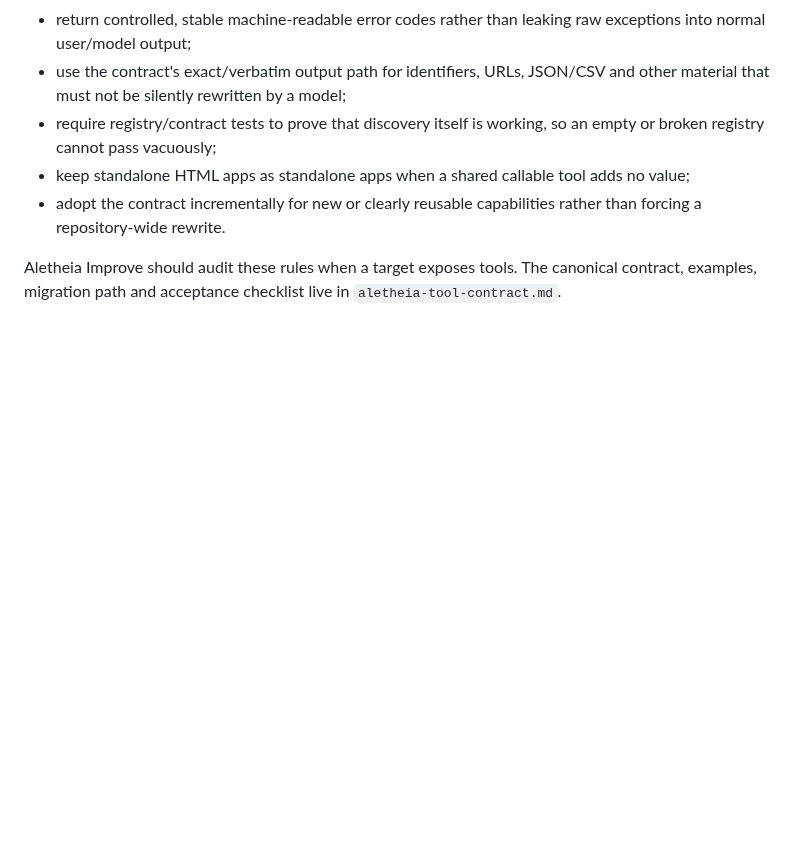
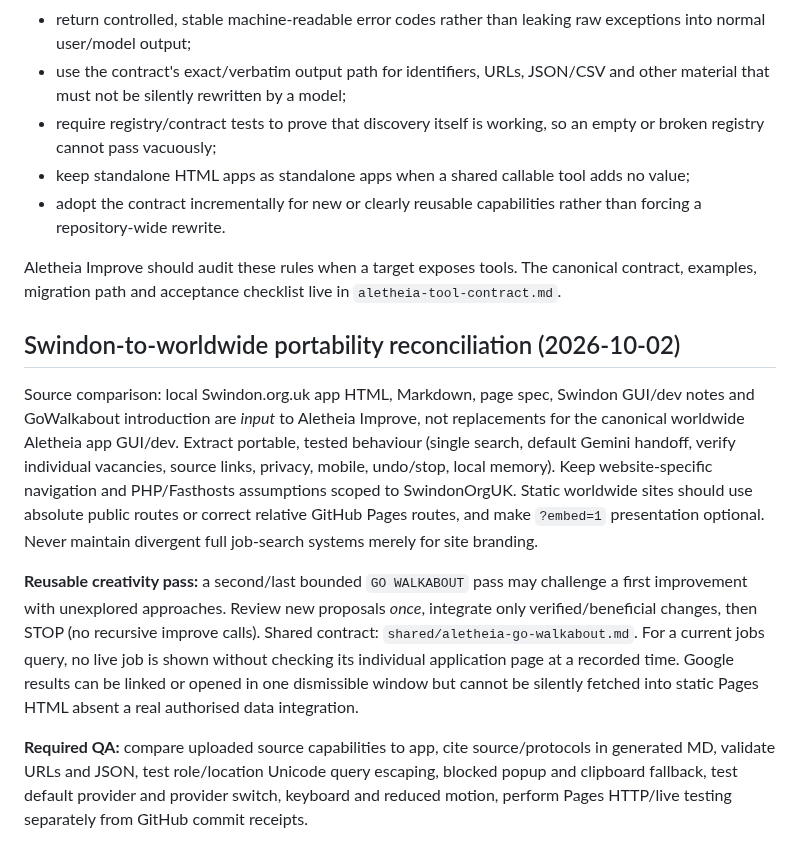
Before and after one commit to KarstenEvans/aletheia-app, a Markdown page: aletheia-dev.md, the part around the change. Rendered like a GitHub page; blank space fills up the shorter version.

Commit message:
Extend worldwide development guide with Swindon source reconciliation and finite Walkabout

```diff
--- a/aletheia-dev.md
+++ b/aletheia-dev.md
@@ -542,3 +542,13 @@ Rules:
 - adopt the contract incrementally for new or clearly reusable capabilities rather than forcing a repository-wide rewrite.
 
 Aletheia Improve should audit these rules when a target exposes tools. The canonical contract, examples, migration path and acceptance checklist live in `aletheia-tool-contract.md`.
+
+
+
+## Swindon-to-worldwide portability reconciliation (2026-10-02)
+
+Source comparison: local Swindon.org.uk app HTML, Markdown, page spec, Swindon GUI/dev notes and GoWalkabout introduction are *input* to Aletheia Improve, not replacements for the canonical worldwide Aletheia app GUI/dev. Extract portable, tested behaviour (single search, default Gemini handoff, verify individual vacancies, source links, privacy, mobile, undo/stop, local memory). Keep website-specific navigation and PHP/Fasthosts assumptions scoped to SwindonOrgUK. Static worldwide sites should use absolute public routes or correct relative GitHub Pages routes, and make `?embed=1` presentation optional. Never maintain divergent full job-search systems merely for site branding.
+
+**Reusable creativity pass:** a second/last bounded `GO WALKABOUT` pass may challenge a first improvement with unexplored approaches. Review new proposals *once*, integrate only verified/beneficial changes, then STOP (no recursive improve calls). Shared contract: `shared/aletheia-go-walkabout.md`. For a current jobs query, no live job is shown without checking its individual application page at a recorded time. Google results can be linked or opened in one dismissible window but cannot be silently fetched into static Pages HTML absent a real authorised data integration.
+
+**Required QA:** compare uploaded source capabilities to app, cite source/protocols in generated MD, validate URLs and JSON, test role/location Unicode query escaping, blocked popup and clipboard fallback, test default provider and provider switch, keyboard and reduced motion, perform Pages HTTP/live testing separately from GitHub commit receipts.
```
